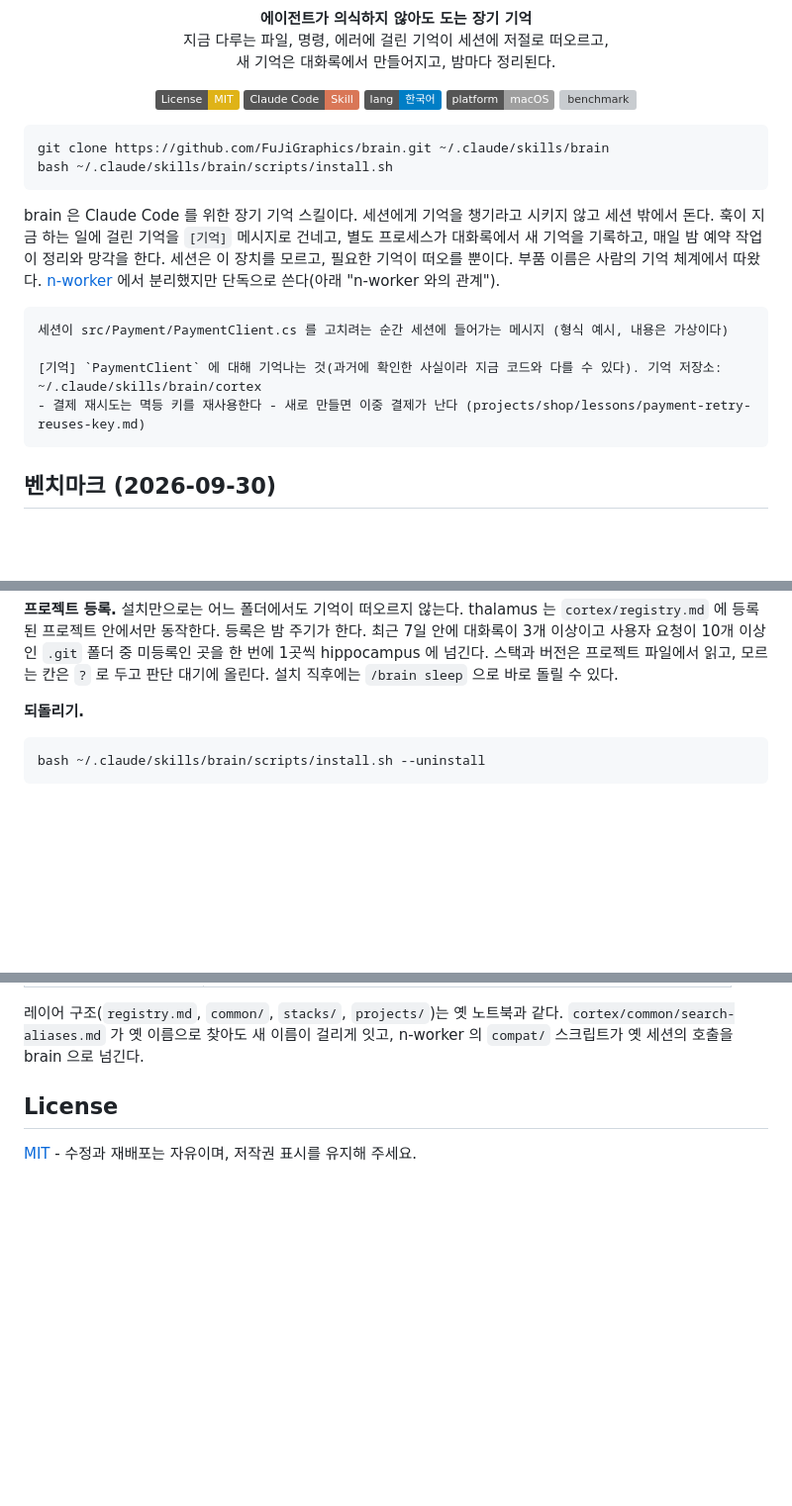
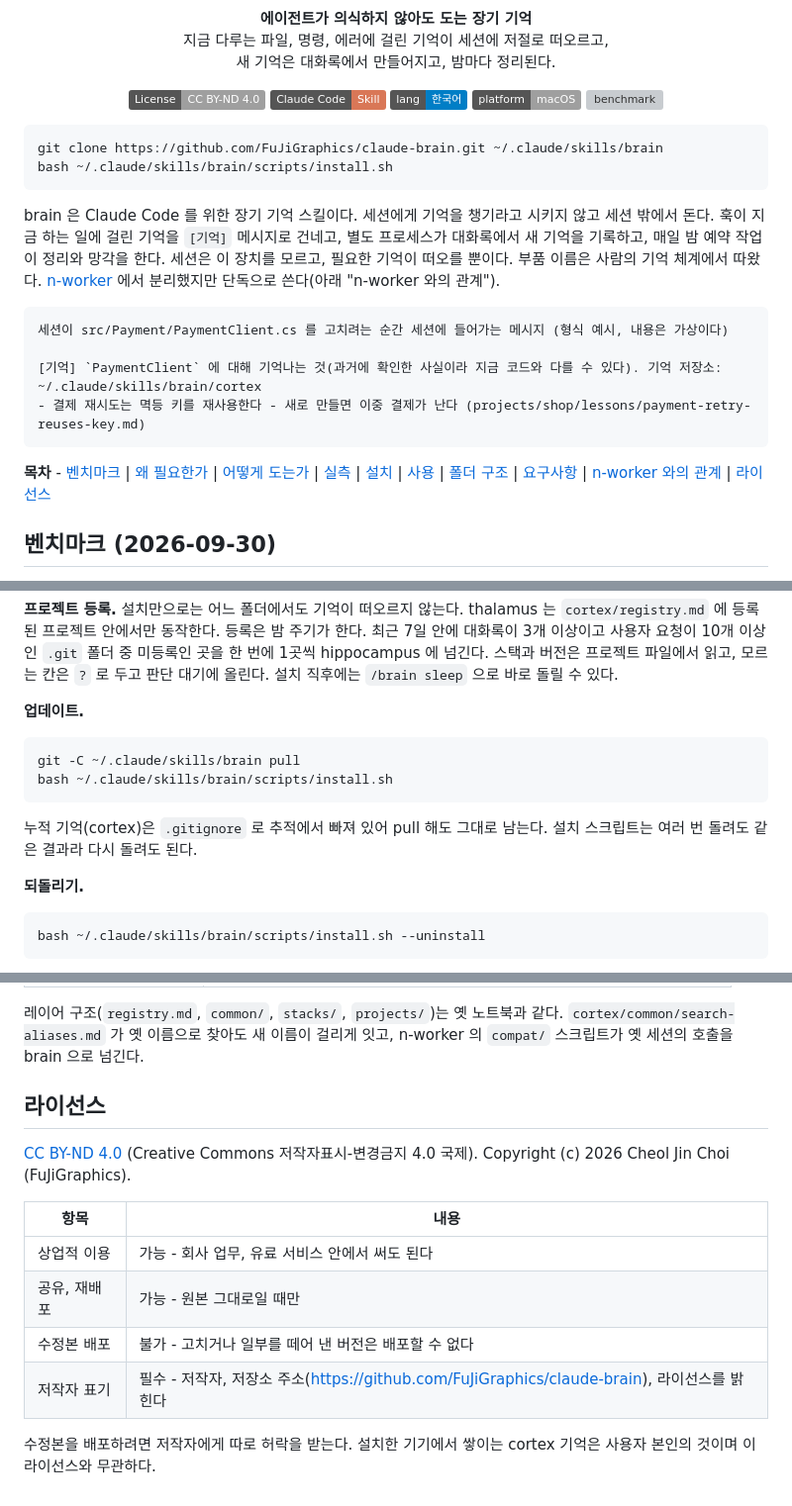
Before and after one commit to FuJiGraphics/claude-brain, a Markdown page: README.md, 3 parts joined by grey strips. Shown at 99% size. Drawn GitHub-style; badges without logos; blank space fills up the shorter version; grey boxes are pictures that could not be loaded.

Commit message:
docs: README 를 claude-brain 저장소와 새 라이선스에 맞게 정리
- clone 주소를 FuJiGraphics/claude-brain 으로 변경
- 라이선스 배지와 라이선스 절을 CC BY-ND 4.0 기준으로 교체
- 목차, 업데이트 방법, 폴더 구조 누락 항목(LICENSE, BRAIN-DESIGN.md, benchmarks) 추가

````diff
--- a/README.md
+++ b/README.md
@@ -5,7 +5,7 @@
 새 기억은 대화록에서 만들어지고, 밤마다 정리된다.</p>
 
 <p align="center">
-  <a href="LICENSE"><img src="https://img.shields.io/badge/License-MIT-yellow.svg" alt="MIT license"></a>
+  <a href="LICENSE"><img src="https://img.shields.io/badge/License-CC%20BY--ND%204.0-lightgrey.svg" alt="CC BY-ND 4.0 license"></a>
   <a href="https://claude.com/claude-code"><img src="https://img.shields.io/badge/Claude%20Code-Skill-d97757?logo=anthropic&logoColor=white" alt="Claude Code skill"></a>
   <img src="https://img.shields.io/badge/lang-%ED%95%9C%EA%B5%AD%EC%96%B4-blue" alt="Korean">
   <img src="https://img.shields.io/badge/platform-macOS-lightgrey" alt="platform">
@@ -13,7 +13,7 @@
 </p>
 
 ```bash
-git clone https://github.com/FuJiGraphics/brain.git ~/.claude/skills/brain
+git clone https://github.com/FuJiGraphics/claude-brain.git ~/.claude/skills/brain
 bash ~/.claude/skills/brain/scripts/install.sh
 ```
 
@@ -28,6 +28,8 @@ brain 은 Claude Code 를 위한 장기 기억 스킬이다. 세션에게 기억
 [기억] `PaymentClient` 에 대해 기억나는 것(과거에 확인한 사실이라 지금 코드와 다를 수 있다). 기억 저장소: ~/.claude/skills/brain/cortex
 - 결제 재시도는 멱등 키를 재사용한다 - 새로 만들면 이중 결제가 난다 (projects/shop/lessons/payment-retry-reuses-key.md)
 ```
+
+**목차** - [벤치마크](#벤치마크-2026-09-30) | [왜 필요한가](#왜-필요한가) | [어떻게 도는가](#어떻게-도는가) | [실측](#실측) | [설치](#설치) | [사용](#사용) | [폴더 구조](#폴더-구조) | [요구사항](#요구사항) | [n-worker 와의 관계](#n-worker-와의-관계) | [라이선스](#라이선스)
 
 ## 벤치마크 (2026-09-30)
 
@@ -246,6 +248,15 @@ bash ~/.claude/skills/brain/scripts/install.sh
 **프로젝트 등록.** 설치만으로는 어느 폴더에서도 기억이 떠오르지 않는다. thalamus 는 `cortex/registry.md` 에 등록된 프로젝트 안에서만 동작한다.
 등록은 밤 주기가 한다. 최근 7일 안에 대화록이 3개 이상이고 사용자 요청이 10개 이상인 `.git` 폴더 중 미등록인 곳을 한 번에 1곳씩 hippocampus 에 넘긴다. 스택과 버전은 프로젝트 파일에서 읽고, 모르는 칸은 `?` 로 두고 판단 대기에 올린다.
 설치 직후에는 `/brain sleep` 으로 바로 돌릴 수 있다.
+
+**업데이트.**
+
+```bash
+git -C ~/.claude/skills/brain pull
+bash ~/.claude/skills/brain/scripts/install.sh
+```
+
+누적 기억(cortex)은 `.gitignore` 로 추적에서 빠져 있어 pull 해도 그대로 남는다. 설치 스크립트는 여러 번 돌려도 같은 결과라 다시 돌려도 된다.
 
 **되돌리기.**
 
@@ -389,6 +403,15 @@ brain 은 [n-worker](https://github.com/FuJiGraphics/n-worker) 안에 있던 장
 
 레이어 구조(`registry.md`, `common/`, `stacks/`, `projects/`)는 옛 노트북과 같다. `cortex/common/search-aliases.md` 가 옛 이름으로 찾아도 새 이름이 걸리게 잇고, n-worker 의 `compat/` 스크립트가 옛 세션의 호출을 brain 으로 넘긴다.
 
-## License
+## 라이선스
 
-[MIT](LICENSE) - 수정과 재배포는 자유이며, 저작권 표시를 유지해 주세요.
+[CC BY-ND 4.0](LICENSE) (Creative Commons 저작자표시-변경금지 4.0 국제). Copyright (c) 2026 Cheol Jin Choi (FuJiGraphics).
+
+| 항목 | 내용 |
+|---|---|
+| 상업적 이용 | 가능 - 회사 업무, 유료 서비스 안에서 써도 된다 |
+| 공유, 재배포 | 가능 - 원본 그대로일 때만 |
+| 수정본 배포 | 불가 - 고치거나 일부를 떼어 낸 버전은 배포할 수 없다 |
+| 저작자 표기 | 필수 - 저작자, 저장소 주소(https://github.com/FuJiGraphics/claude-brain), 라이선스를 밝힌다 |
+
+수정본을 배포하려면 저작자에게 따로 허락을 받는다. 설치한 기기에서 쌓이는 cortex 기억은 사용자 본인의 것이며 이 라이선스와 무관하다.
````
Also changed, not shown: other parts of README.md (+4 -1 lines).
